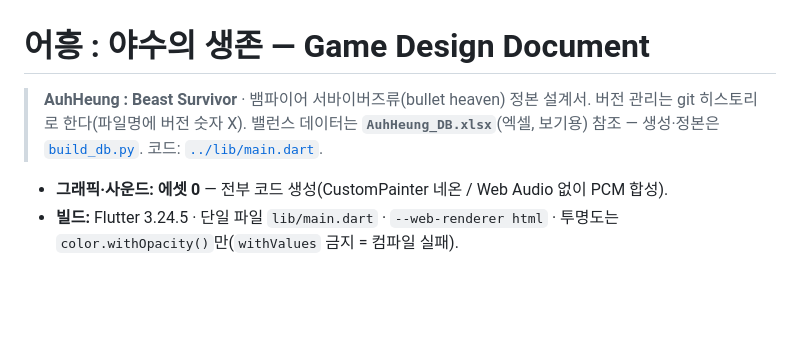
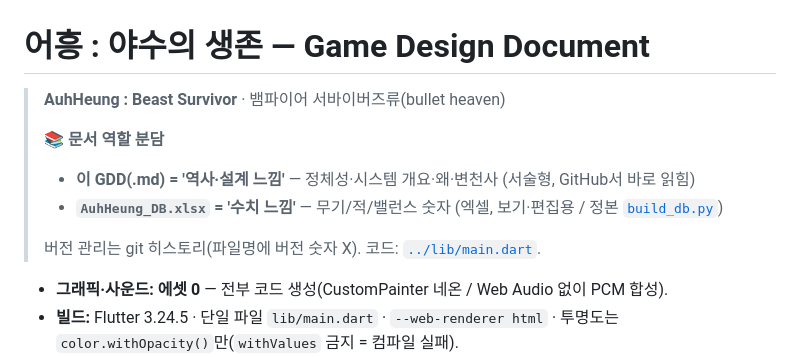
Before and after one commit to ppyojog/auh-heung, a Markdown page: docs/GDD.md, the part around the change. Rendered like a GitHub page; blank space fills up the shorter version.

Commit message:
docs: GDD/DB 역할 분담 명시 (GDD.md=역사·설계 / xlsx=수치)

```diff
--- a/docs/GDD.md
+++ b/docs/GDD.md
@@ -1,9 +1,12 @@
 # 어흥 : 야수의 생존 — Game Design Document
 
 > **AuhHeung : Beast Survivor** · 뱀파이어 서바이버즈류(bullet heaven)
-> 정본 설계서. 버전 관리는 git 히스토리로 한다(파일명에 버전 숫자 X).
-> 밸런스 데이터는 **`AuhHeung_DB.xlsx`**(엑셀, 보기용) 참조 — 생성·정본은 [`build_db.py`](build_db.py).
-> 코드: [`../lib/main.dart`](../lib/main.dart).
+>
+> **📚 문서 역할 분담**
+> - **이 GDD(.md) = '역사·설계 느낌'** — 정체성·시스템 개요·왜·변천사 (서술형, GitHub서 바로 읽힘)
+> - **`AuhHeung_DB.xlsx` = '수치 느낌'** — 무기/적/밸런스 숫자 (엑셀, 보기·편집용 / 정본 [`build_db.py`](build_db.py))
+>
+> 버전 관리는 git 히스토리(파일명에 버전 숫자 X). 코드: [`../lib/main.dart`](../lib/main.dart).
 
 - **그래픽·사운드: 에셋 0** — 전부 코드 생성(CustomPainter 네온 / Web Audio 없이 PCM 합성).
 - **빌드:** Flutter 3.24.5 · 단일 파일 `lib/main.dart` · `--web-renderer html`
```
